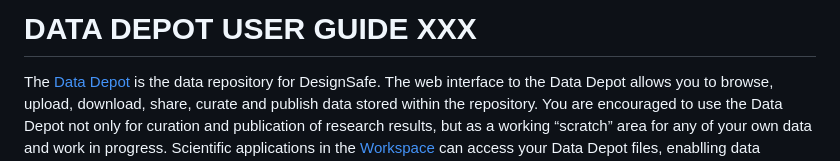
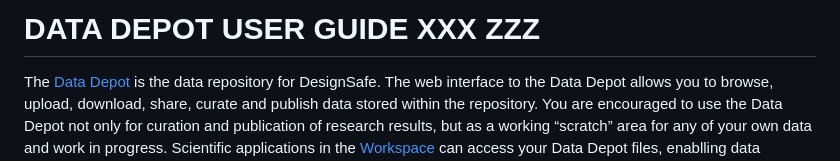
Before and after one commit to wesleyboar/DS-User-Guide, a Markdown page: user-guide/docs/datadepot.md, the part around the change. GitHub-like rendering.

Commit message:
Update datadepot.md
more testing for Tim

```diff
--- a/user-guide/docs/datadepot.md
+++ b/user-guide/docs/datadepot.md
@@ -1,4 +1,4 @@
-# DATA DEPOT USER GUIDE XXX
+# DATA DEPOT USER GUIDE XXX ZZZ
 
 The [Data Depot](https://www.designsafe-ci.org/data/browser/public/) is the data repository for DesignSafe. The web interface to the Data Depot allows you to browse, upload, download, share, curate and publish data stored within the repository. You are encouraged to use the Data Depot not only for curation and publication of research results, but as a working “scratch” area for any of your own data and work in progress. Scientific applications in the [Workspace](xxx) can access your Data Depot files, enablling data analysis directly in the DesignSafe portal that minimizes the need to transfer data to your laptop. The Data Depot hosts both public and private data associated with a project, with the following directories:
 
```
